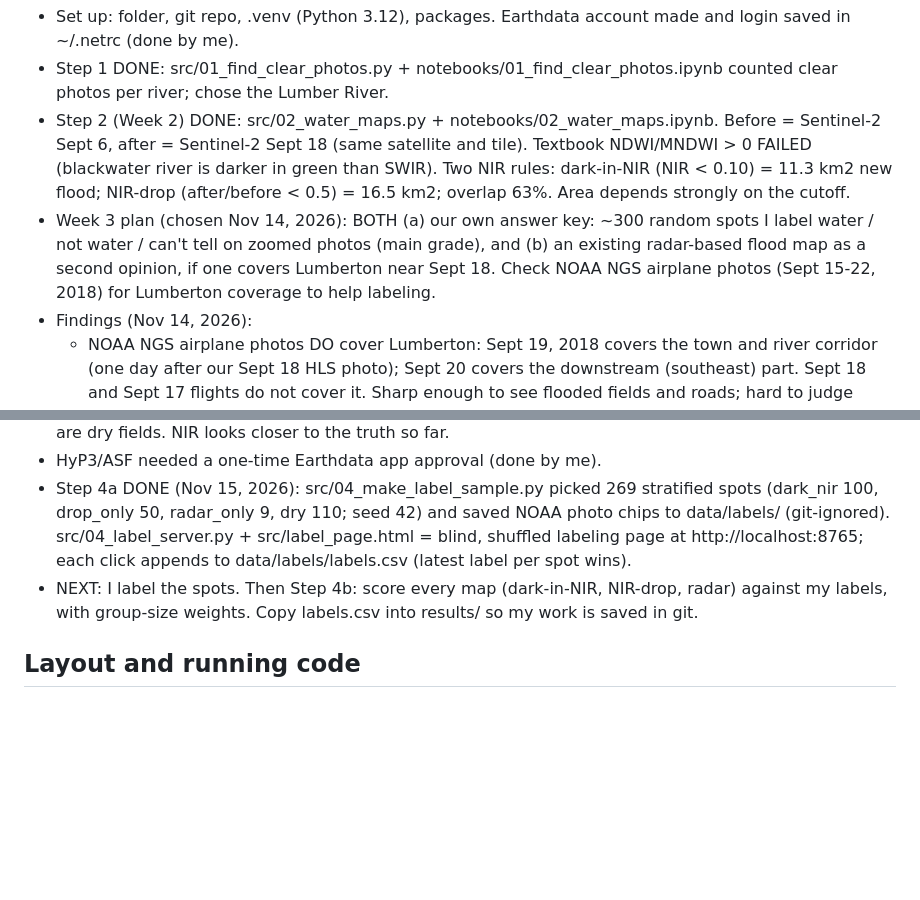
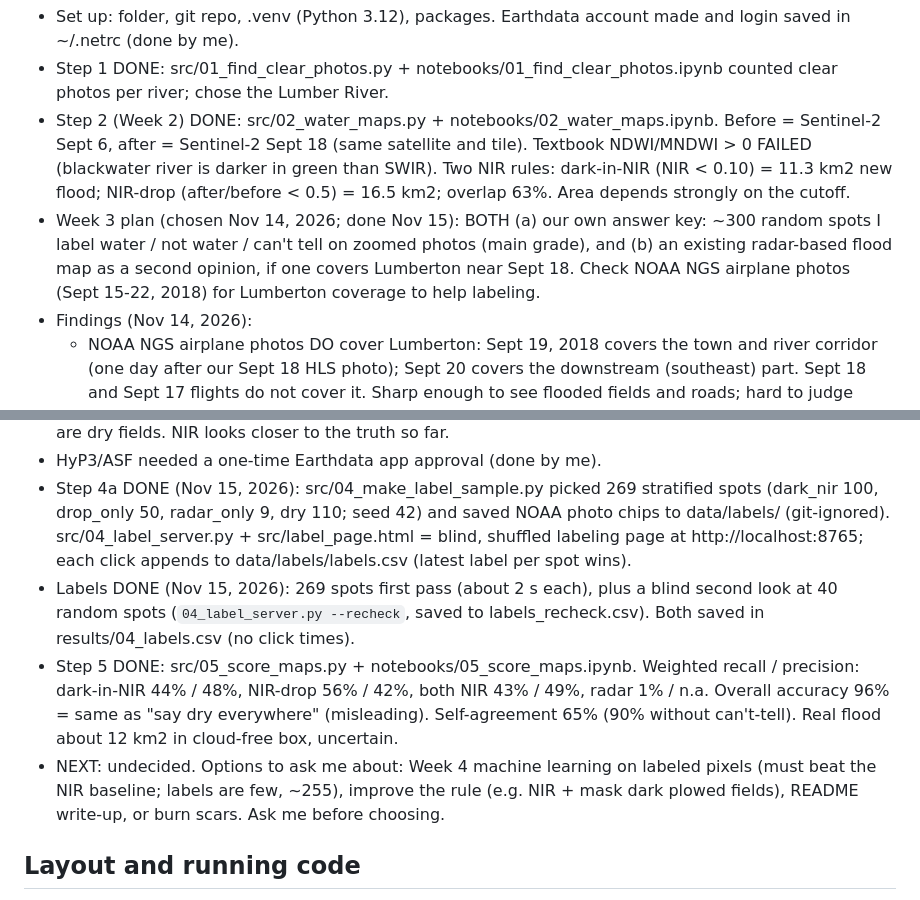
Before and after one commit to HolySmoresS/nc-hls-mapper, a Markdown page: CLAUDE.md, 2 parts joined by grey strips. GitHub-like rendering; blank space fills up the shorter version.

```diff
--- a/CLAUDE.md
+++ b/CLAUDE.md
@@ -47,14 +47,16 @@ Map flood water from Hurricane Florence (September 2018) in eastern North Caroli
 - Set up: folder, git repo, .venv (Python 3.12), packages. Earthdata account made and login saved in ~/.netrc (done by me).
 - Step 1 DONE: src/01_find_clear_photos.py + notebooks/01_find_clear_photos.ipynb counted clear photos per river; chose the Lumber River.
 - Step 2 (Week 2) DONE: src/02_water_maps.py + notebooks/02_water_maps.ipynb. Before = Sentinel-2 Sept 6, after = Sentinel-2 Sept 18 (same satellite and tile). Textbook NDWI/MNDWI > 0 FAILED (blackwater river is darker in green than SWIR). Two NIR rules: dark-in-NIR (NIR < 0.10) = 11.3 km2 new flood; NIR-drop (after/before < 0.5) = 16.5 km2; overlap 63%. Area depends strongly on the cutoff.
-- Week 3 plan (chosen Nov 14, 2026): BOTH (a) our own answer key: ~300 random spots I label water / not water / can't tell on zoomed photos (main grade), and (b) an existing radar-based flood map as a second opinion, if one covers Lumberton near Sept 18. Check NOAA NGS airplane photos (Sept 15-22, 2018) for Lumberton coverage to help labeling.
+- Week 3 plan (chosen Nov 14, 2026; done Nov 15): BOTH (a) our own answer key: ~300 random spots I label water / not water / can't tell on zoomed photos (main grade), and (b) an existing radar-based flood map as a second opinion, if one covers Lumberton near Sept 18. Check NOAA NGS airplane photos (Sept 15-22, 2018) for Lumberton coverage to help labeling.
 - Findings (Nov 14, 2026):
   - NOAA NGS airplane photos DO cover Lumberton: Sept 19, 2018 covers the town and river corridor (one day after our Sept 18 HLS photo); Sept 20 covers the downstream (southeast) part. Sept 18 and Sept 17 flights do not cover it. Sharp enough to see flooded fields and roads; hard to judge under tree cover. Tiles (XYZ): https://stormscdn.ngs.noaa.gov/20180919{a,b,c}-rgb/{z}/{x}/{y} (also 20180920...). Viewer: https://storms.ngs.noaa.gov/storms/florence/
   - No ready-made radar flood map found for Lumberton. UAVSAR (airborne radar) flew the Lumber and Cape Fear rivers Sept 17-23, 2018 (Melancon et al. 2021, Remote Sensing 13:5098), but only raw radar images are public (ASF DAAC / JPL UAVSAR portal), so a radar map would have to be made by us. Copernicus EMS Sentinel-1 maps covered Jacksonville and Kinston, not Lumberton.
 - Step 3 DONE (Nov 15, 2026; user chose to make our own radar map, Sentinel-1): src/radar.py (HyP3 RTC download, coverage check), src/noaa.py (NOAA tile helper), src/03_radar_flood_map.py + notebooks/03_radar_flood_map.ipynb. Sentinel-1A path 77, Sept 7 vs Sept 19 (path 150 only grazed the box). Radar open water VV < -17 dB finds only 0.9 km2 new water; overlap with NIR maps 2-3%. NOAA spot check (12 spots): NIR-only spots are mostly real shallow/vegetated flood; radar "brightened" spots are dry fields. NIR looks closer to the truth so far.
 - HyP3/ASF needed a one-time Earthdata app approval (done by me).
 - Step 4a DONE (Nov 15, 2026): src/04_make_label_sample.py picked 269 stratified spots (dark_nir 100, drop_only 50, radar_only 9, dry 110; seed 42) and saved NOAA photo chips to data/labels/ (git-ignored). src/04_label_server.py + src/label_page.html = blind, shuffled labeling page at http://localhost:8765; each click appends to data/labels/labels.csv (latest label per spot wins).
-- NEXT: I label the spots. Then Step 4b: score every map (dark-in-NIR, NIR-drop, radar) against my labels, with group-size weights. Copy labels.csv into results/ so my work is saved in git.
+- Labels DONE (Nov 15, 2026): 269 spots first pass (about 2 s each), plus a blind second look at 40 random spots (`04_label_server.py --recheck`, saved to labels_recheck.csv). Both saved in results/04_labels.csv (no click times).
+- Step 5 DONE: src/05_score_maps.py + notebooks/05_score_maps.ipynb. Weighted recall / precision: dark-in-NIR 44% / 48%, NIR-drop 56% / 42%, both NIR 43% / 49%, radar 1% / n.a. Overall accuracy 96% = same as "say dry everywhere" (misleading). Self-agreement 65% (90% without can't-tell). Real flood about 12 km2 in cloud-free box, uncertain.
+- NEXT: undecided. Options to ask me about: Week 4 machine learning on labeled pixels (must beat the NIR baseline; labels are few, ~255), improve the rule (e.g. NIR + mask dark plowed fields), README write-up, or burn scars. Ask me before choosing.
 
 ## Layout and running code
 - `src/hls.py` shared helpers; numbered scripts in `src/`; matching executed notebooks in `notebooks/`; plots in `figures/`; data in `data/` (git-ignored).
```
Also changed, not shown: LOG.md (+1 -0 lines), README.md (+22 -3 lines), figures/05_map_scores.png (added), 9 other files.
